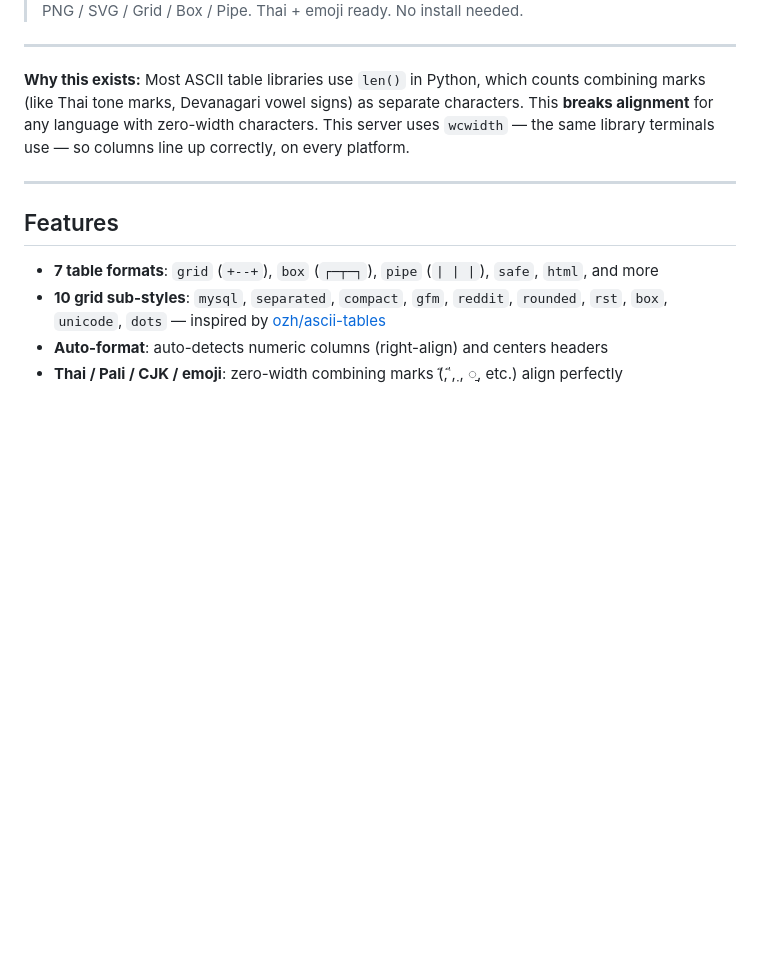
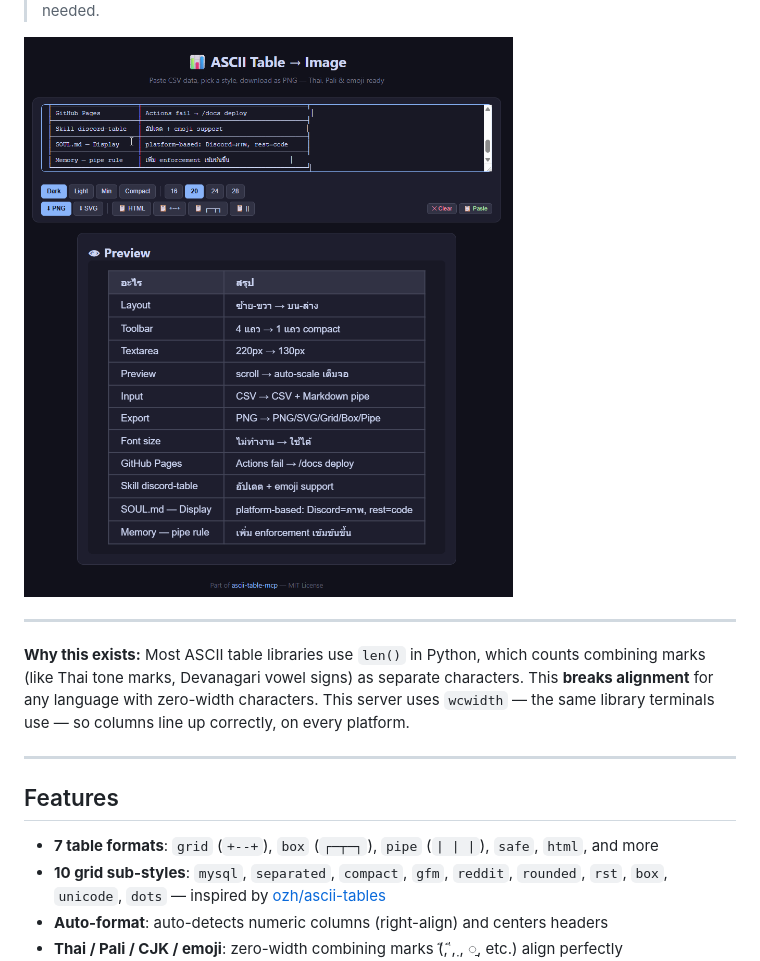
Before and after one commit to dhammawatthumpra-coder/ascii-table-mcp, a Markdown page: README.md, the part around the change printed below. Drawn GitHub-style; pictures changed too: examples/web_preview.png (added); blank space fills up the shorter version.

```diff
--- a/README.md
+++ b/README.md
@@ -20,4 +20,6 @@
 > Paste CSV, pick a style, export as PNG / SVG / Grid / Box / Pipe. Thai + emoji ready. No install needed.
+
+![Web Tool Preview](examples/web_preview.png)
 
 ---
 
```
Also changed, not shown: other parts of README.md (+1 -1 lines), README_TH.md (+3 -1 lines).
